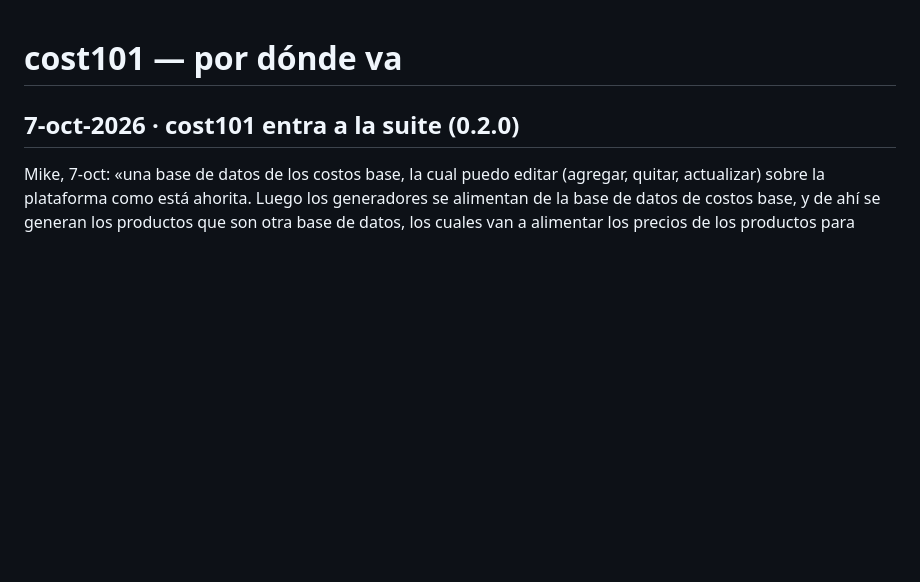
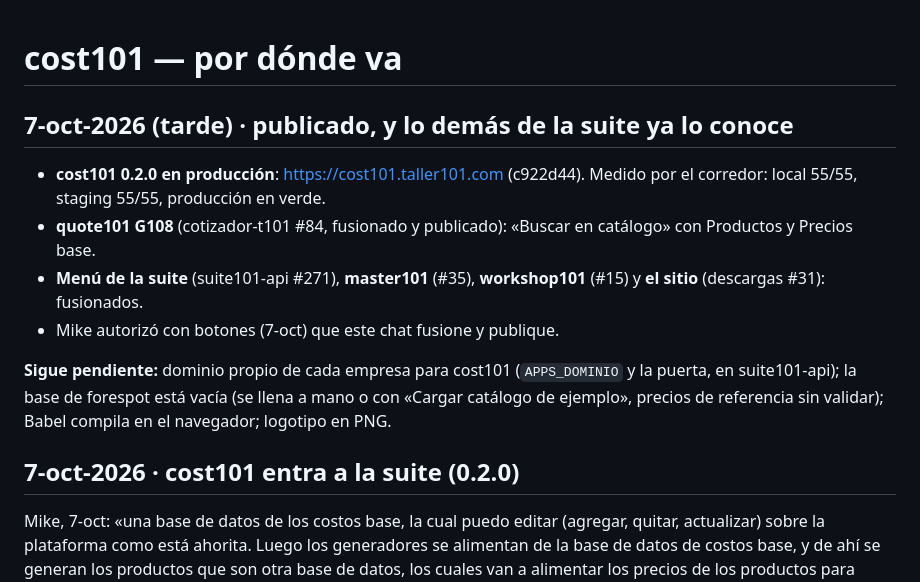
Before and after one commit to mikebalcazar/cost101, a Markdown page: claude/continuar.md, the part around the change. Drawn GitHub-style; blank space fills up the shorter version.

Commit message:
continuar: cost101 publicado y lo que falta

```diff
--- a/claude/continuar.md
+++ b/claude/continuar.md
@@ -1,4 +1,19 @@
 # cost101 — por dónde va
+
+## 7-oct-2026 (tarde) · publicado, y lo demás de la suite ya lo conoce
+
+- **cost101 0.2.0 en producción**: https://cost101.taller101.com (c922d44).
+  Medido por el corredor: local 55/55, staging 55/55, producción en verde.
+- **quote101 G108** (cotizador-t101 #84, fusionado y publicado): «Buscar en
+  catálogo» con Productos y Precios base.
+- **Menú de la suite** (suite101-api #271), **master101** (#35),
+  **workshop101** (#15) y **el sitio** (descargas #31): fusionados.
+- Mike autorizó con botones (7-oct) que este chat fusione y publique.
+
+**Sigue pendiente:** dominio propio de cada empresa para cost101
+(`APPS_DOMINIO` y la puerta, en suite101-api); la base de forespot está
+vacía (se llena a mano o con «Cargar catálogo de ejemplo», precios de
+referencia sin validar); Babel compila en el navegador; logotipo en PNG.
 
 ## 7-oct-2026 · cost101 entra a la suite (0.2.0)
 
```
